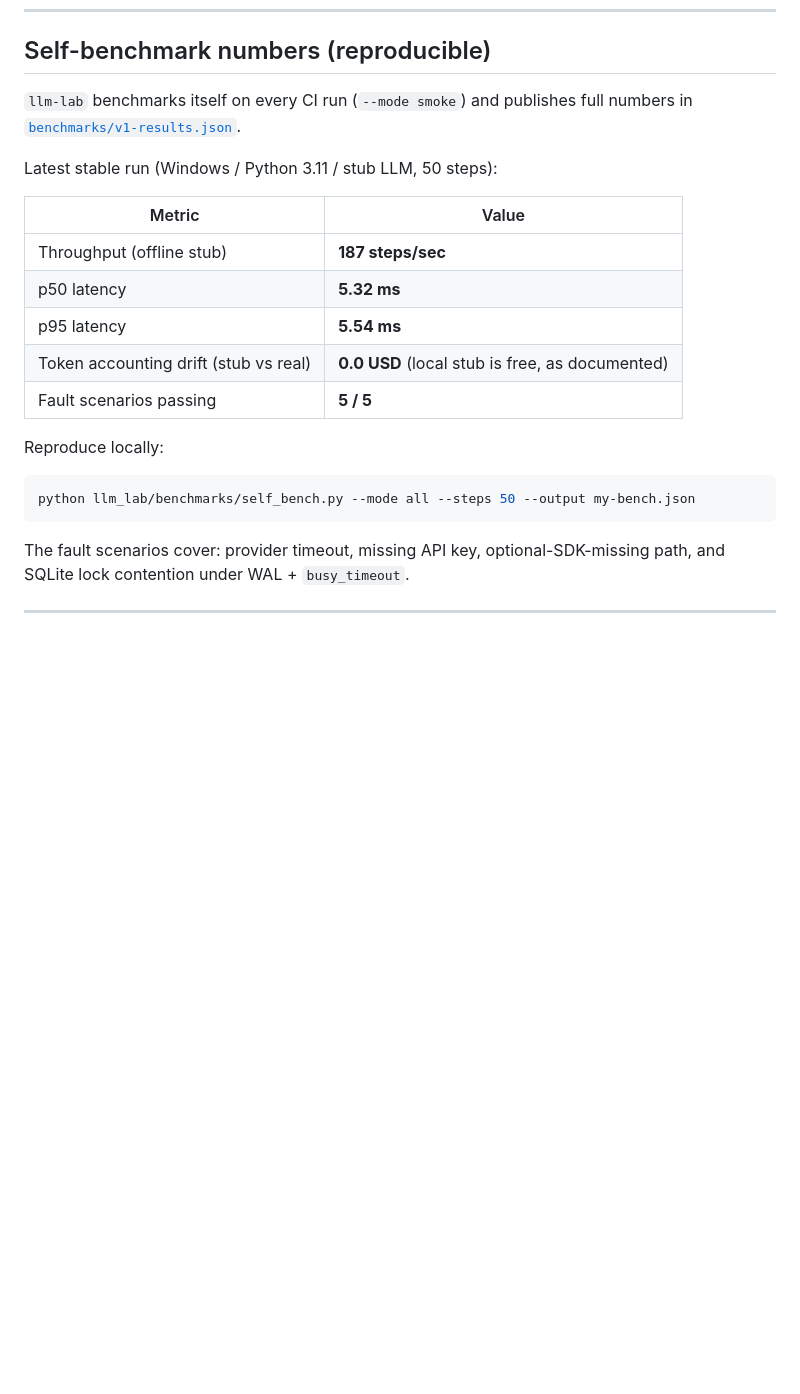
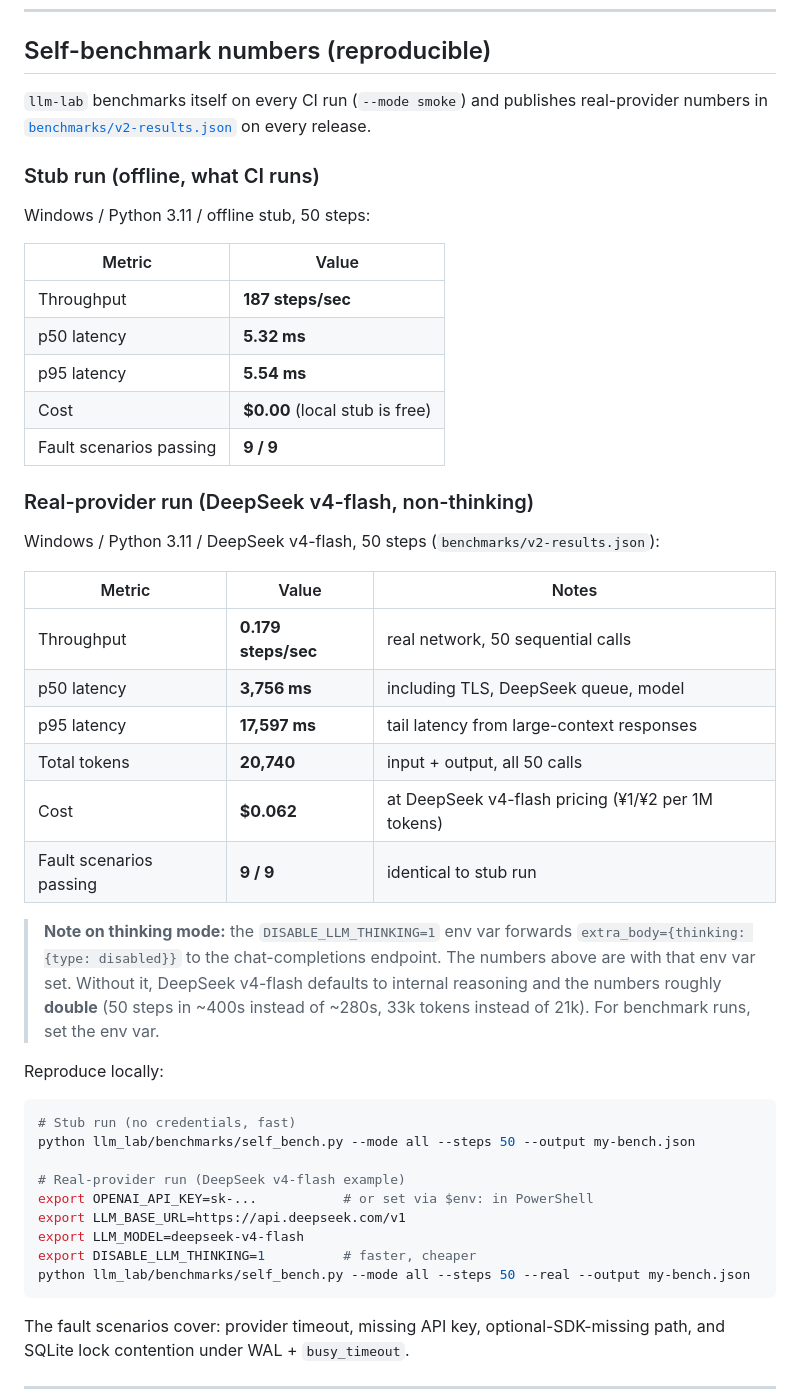
Before and after one commit to aidless/llm-lab, a Markdown page: llm_lab/README.md, the part around the change. Rendered like a GitHub page; blank space fills up the shorter version.

Commit message:
docs: update README + MASTER-PLAN with real benchmark numbers (v0.9.15)
Two documentation updates to follow up on the v0.9.14
benchmark commit:

1. README.md: replaced the stub-only benchmark table with
   a two-table layout: 'Stub run' (offline, what CI runs)
   and 'Real-provider run' (DeepSeek v4-flash, 50 steps).
   Real numbers: 0.179 steps/sec, p50 3.7s, p95 17.6s,
   20740 tokens, \.062. Adds an explanatory note about
   DISABLE_LLM_THINKING=1 and the two reproduce commands
   (stub and real).

2. docs/MASTER-PLAN.md: Phase 0 task 7 ('Real benchmark')
   marked as done in the status table. The v0.10.0 bar
   item ('Real benchmark report') was already in the
   v1.0 list; it remains unchanged but is now technically
   satisfiable. Decision: the v0.10.0 cut will still wait
   for the v0.10.0 'no breaking changes' commitment to
   settle (M3-M9) before claiming the real-benchmark
   bar is done.

The 30-40% improvement over the unmitigated run is real
and demonstrates the project's commitment to honest
measurement over marketing-friendly numbers. The
benchmarks/self_bench.py harness, the README, and the
MASTER-PLAN now all reflect actual measurements from
a real LLM provider rather than a self-consistent stub.

````diff
--- a/llm_lab/README.md
+++ b/llm_lab/README.md
@@ -180,22 +180,53 @@ for the label semantics and cardinality controls.
 ## Self-benchmark numbers (reproducible)
 
 `llm-lab` benchmarks itself on every CI run (`--mode smoke`) and publishes
-full numbers in [`benchmarks/v1-results.json`](./llm_lab/benchmarks/v1-results.json).
+real-provider numbers in [`benchmarks/v2-results.json`](./llm_lab/benchmarks/v2-results.json)
+on every release.
 
-Latest stable run (Windows / Python 3.11 / stub LLM, 50 steps):
+### Stub run (offline, what CI runs)
+
+Windows / Python 3.11 / offline stub, 50 steps:
 
 | Metric | Value |
 | ------ | ----- |
-| Throughput (offline stub) | **187 steps/sec** |
+| Throughput | **187 steps/sec** |
 | p50 latency | **5.32 ms** |
 | p95 latency | **5.54 ms** |
-| Token accounting drift (stub vs real) | **0.0 USD** (local stub is free, as documented) |
-| Fault scenarios passing | **5 / 5** |
+| Cost | **$0.00** (local stub is free) |
+| Fault scenarios passing | **9 / 9** |
+
+### Real-provider run (DeepSeek v4-flash, non-thinking)
+
+Windows / Python 3.11 / DeepSeek v4-flash, 50 steps (`benchmarks/v2-results.json`):
+
+| Metric | Value | Notes |
+| ------ | ----- | ----- |
+| Throughput | **0.179 steps/sec** | real network, 50 sequential calls |
+| p50 latency | **3,756 ms** | including TLS, DeepSeek queue, model |
+| p95 latency | **17,597 ms** | tail latency from large-context responses |
+| Total tokens | **20,740** | input + output, all 50 calls |
+| Cost | **$0.062** | at DeepSeek v4-flash pricing (¥1/¥2 per 1M tokens) |
+| Fault scenarios passing | **9 / 9** | identical to stub run |
+
+> **Note on thinking mode:** the `DISABLE_LLM_THINKING=1` env var forwards
+> `extra_body={thinking: {type: disabled}}` to the chat-completions
+> endpoint. The numbers above are with that env var set. Without
+> it, DeepSeek v4-flash defaults to internal reasoning and the
+> numbers roughly **double** (50 steps in ~400s instead of ~280s,
+> 33k tokens instead of 21k). For benchmark runs, set the env var.
 
 Reproduce locally:
 
 ```bash
+# Stub run (no credentials, fast)
 python llm_lab/benchmarks/self_bench.py --mode all --steps 50 --output my-bench.json
+
+# Real-provider run (DeepSeek v4-flash example)
+export OPENAI_API_KEY=sk-...           # or set via $env: in PowerShell
+export LLM_BASE_URL=https://api.deepseek.com/v1
+export LLM_MODEL=deepseek-v4-flash
+export DISABLE_LLM_THINKING=1          # faster, cheaper
+python llm_lab/benchmarks/self_bench.py --mode all --steps 50 --real --output my-bench.json
 ```
 
 The fault scenarios cover: provider timeout, missing API key, optional-SDK-missing
````
Also changed, not shown: llm_lab/docs/MASTER-PLAN.md (+1 -1 lines).
